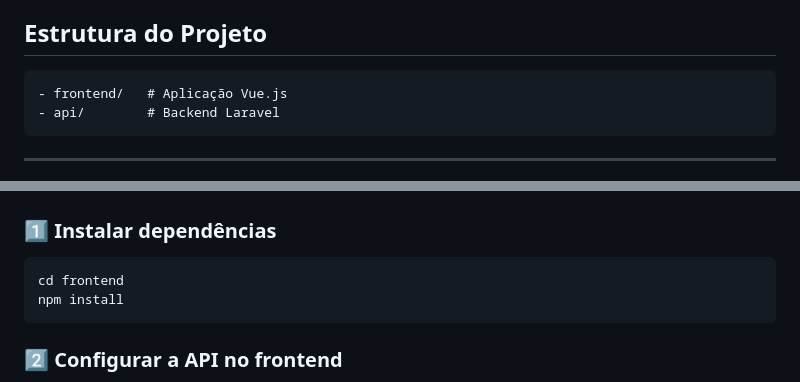
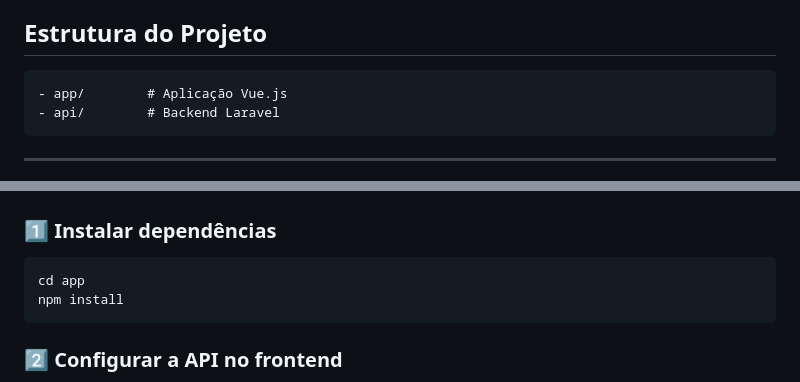
Before and after one commit to DanielHMuniz99/geodata, a Markdown page: README.md, 2 parts joined by grey strips. Drawn GitHub-style.

Commit message:
doc readme

````diff
--- a/README.md
+++ b/README.md
@@ -5,7 +5,7 @@ Este é um projeto que reúne dados econômicos e demográficos globais para an
 ## Estrutura do Projeto
 
 ```
-- frontend/   # Aplicação Vue.js
+- app/        # Aplicação Vue.js
 - api/        # Backend Laravel
 ```
 
@@ -47,7 +47,7 @@ A API estará disponível em `http://127.0.0.1:8000`.
 
 ### 1️⃣ Instalar dependências
 ```sh
-cd frontend
+cd app
 npm install
 ```
 
````
